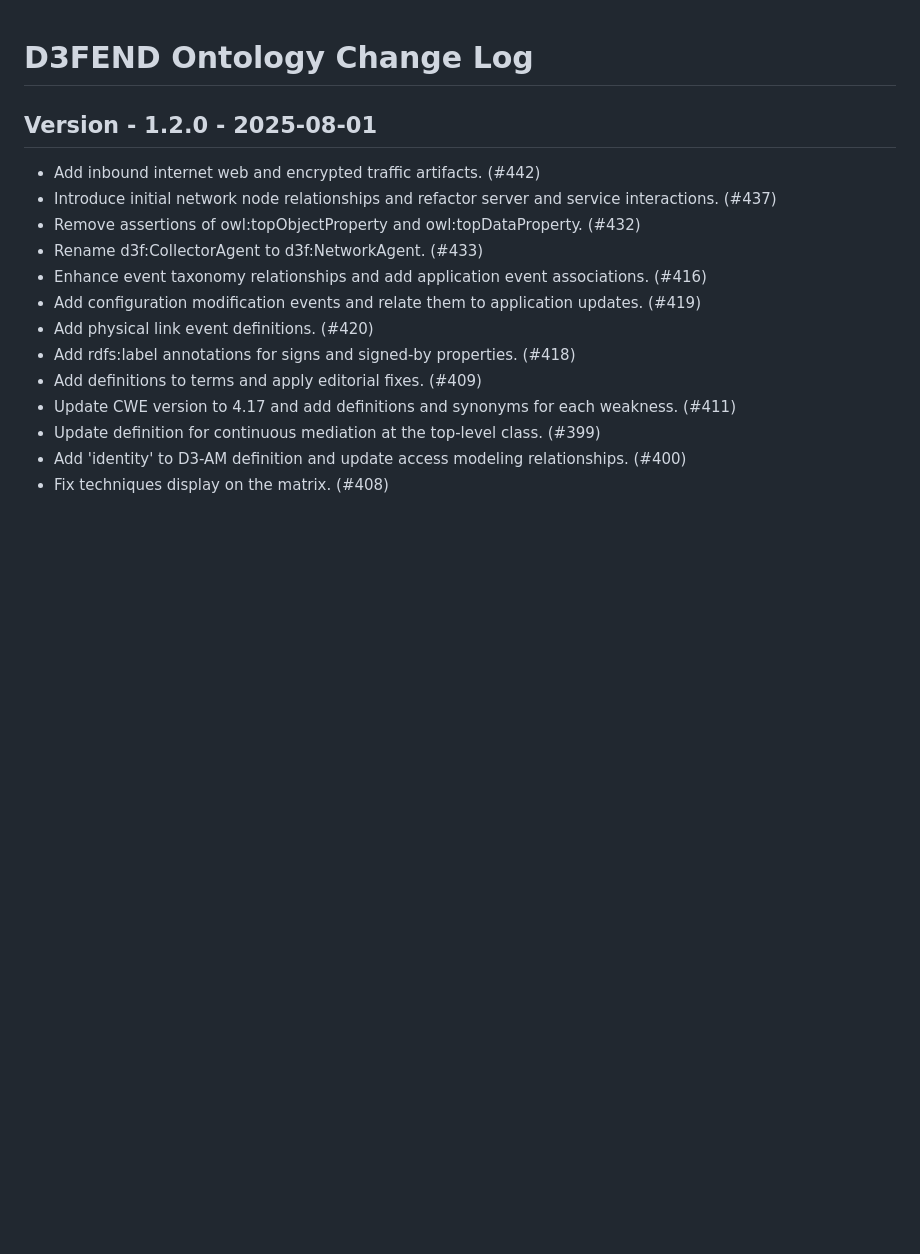
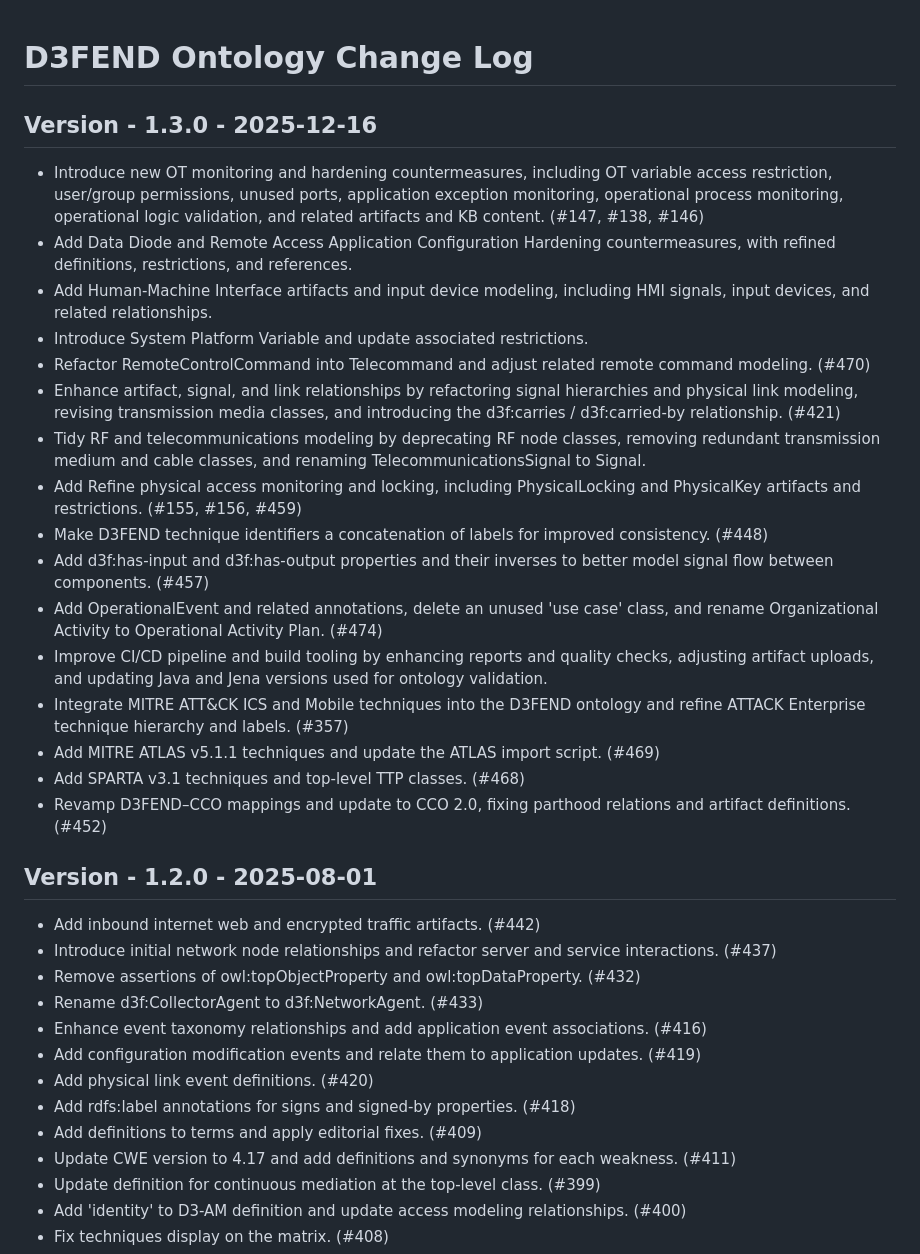
Before and after one commit to d3fend/d3fend-ontology, a Markdown page: CHANGELOG.md, the part around the change. Rendered like a GitHub page; blank space fills up the shorter version.

Commit message:
Create changelog for 1.3.0 release

```diff
--- a/CHANGELOG.md
+++ b/CHANGELOG.md
@@ -1,4 +1,23 @@
 # D3FEND Ontology Change Log
+
+## Version - 1.3.0 - 2025-12-16
+
+ - Introduce new OT monitoring and hardening countermeasures, including OT variable access restriction, user/group permissions, unused ports, application exception monitoring, operational process monitoring, operational logic validation, and related artifacts and KB content. (#147, #138, #146)
+ - Add Data Diode and Remote Access Application Configuration Hardening countermeasures, with refined definitions, restrictions, and references.
+ - Add Human-Machine Interface artifacts and input device modeling, including HMI signals, input devices, and related relationships.
+ - Introduce System Platform Variable and update associated restrictions.
+ - Refactor RemoteControlCommand into Telecommand and adjust related remote command modeling. (#470)
+ - Enhance artifact, signal, and link relationships by refactoring signal hierarchies and physical link modeling, revising transmission media classes, and introducing the d3f:carries / d3f:carried-by relationship. (#421)
+ - Tidy RF and telecommunications modeling by deprecating RF node classes, removing redundant transmission medium and cable classes, and renaming TelecommunicationsSignal to Signal.
+ - Add Refine physical access monitoring and locking, including PhysicalLocking and PhysicalKey artifacts and restrictions. (#155, #156, #459)
+ - Make D3FEND technique identifiers a concatenation of labels for improved consistency. (#448)
+ - Add d3f:has-input and d3f:has-output properties and their inverses to better model signal flow between components. (#457)
+ - Add OperationalEvent and related annotations, delete an unused 'use case' class, and rename Organizational Activity to Operational Activity Plan. (#474)
+ - Improve CI/CD pipeline and build tooling by enhancing reports and quality checks, adjusting artifact uploads, and updating Java and Jena versions used for ontology validation.
+ - Integrate MITRE ATT&CK ICS and Mobile techniques into the D3FEND ontology and refine ATTACK Enterprise technique hierarchy and labels. (#357)
+ - Add MITRE ATLAS v5.1.1 techniques and update the ATLAS import script. (#469)
+ - Add SPARTA v3.1 techniques and top-level TTP classes. (#468)
+ - Revamp D3FEND–CCO mappings and update to CCO 2.0, fixing parthood relations and artifact definitions. (#452)
 
 ## Version - 1.2.0 - 2025-08-01
 
```
